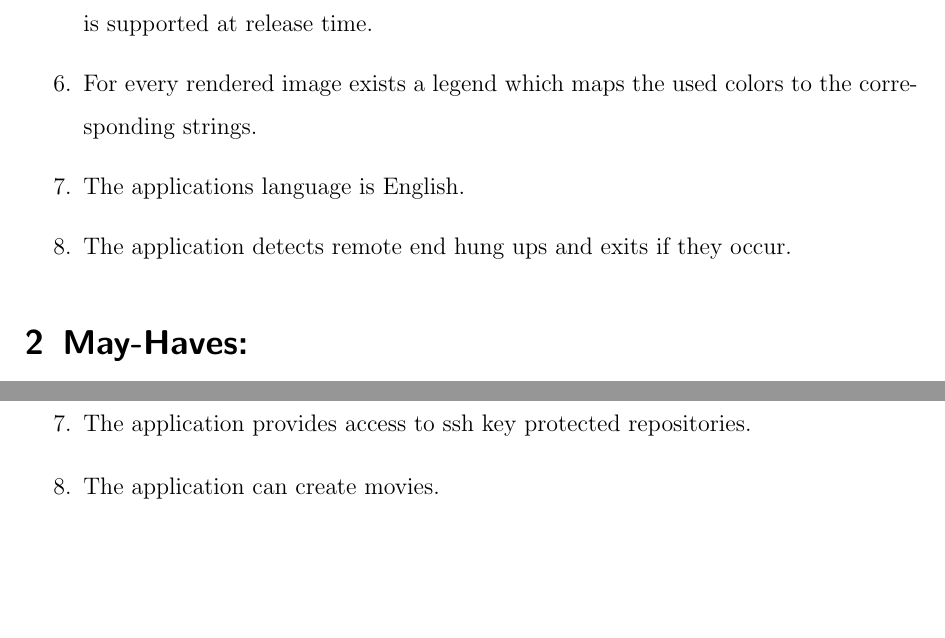
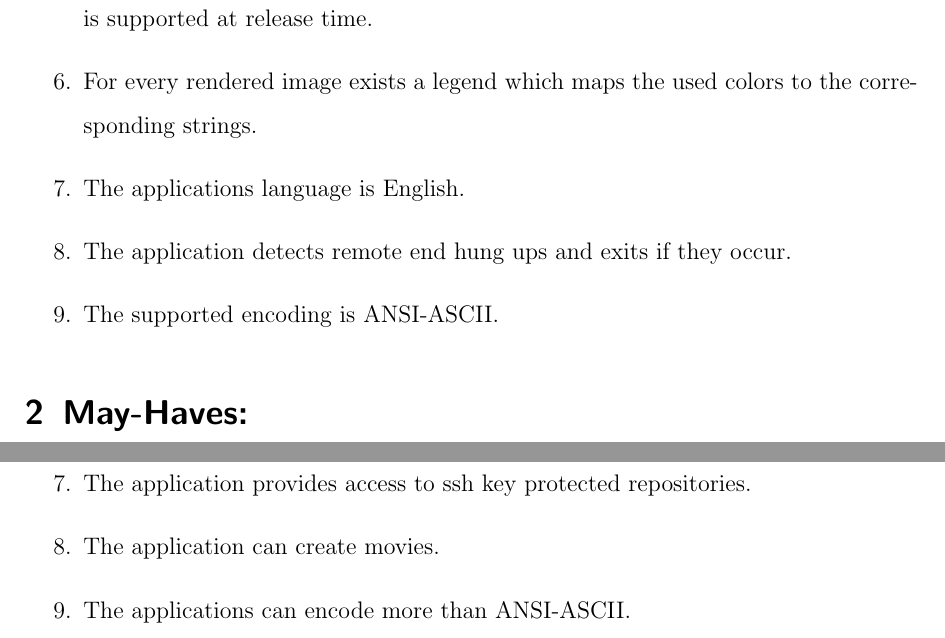
Before and after one commit to RepoGrams/RepoGrams, a LaTeX document (docs/req_draft.tex): two parts of pages 2 and 4 of 4, joined at a grey line, cut so that both start at the same text, the shorter picture padded with empty space. Compiled offline with pdfLaTeX.

Commit message:
Coding added

```diff
--- a/docs/req_draft.tex
+++ b/docs/req_draft.tex
@@ -23,6 +23,7 @@
 \item For every rendered image exists a legend which maps the used colors to the corresponding strings.
 \item The applications language is English.
 \item The application detects remote end hung ups and exits if they occur.
+\item The supported encoding is ANSI-ASCII.
 \end{enumerate}
 \section{May-Haves:}
 \begin{enumerate}
@@ -69,5 +69,6 @@
 \item The application provides a visualization of the structure of the repository.
 \item The application provides access to ssh key protected repositories.
 \item The application can create movies.
+\item The applications can encode more than ANSI-ASCII.
 \end{enumerate}
 \end{document}
```
Also changed, not shown: docs/req_draft.tex (1 more changed lines).
